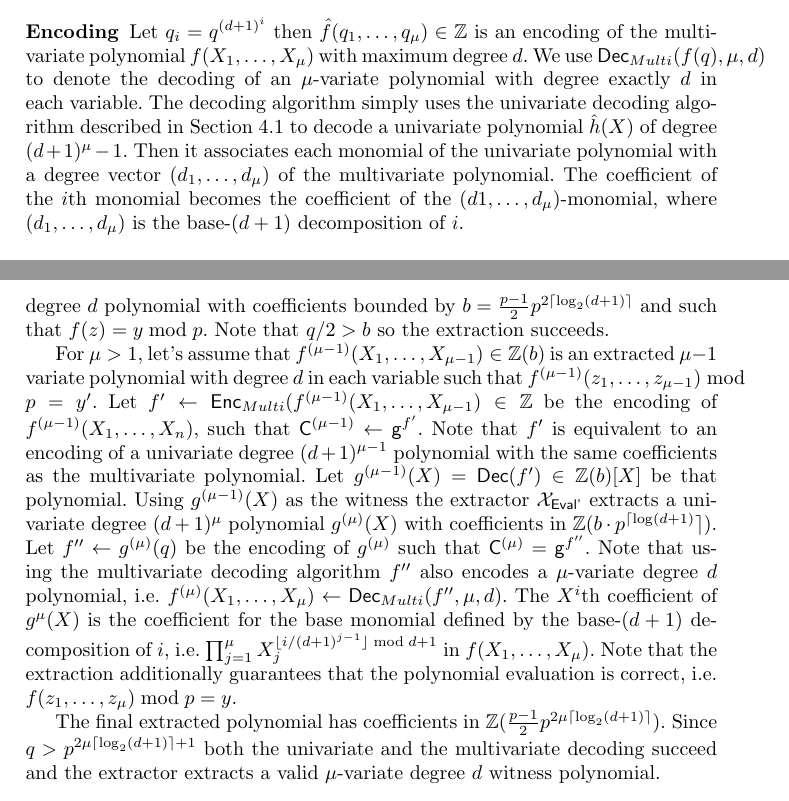
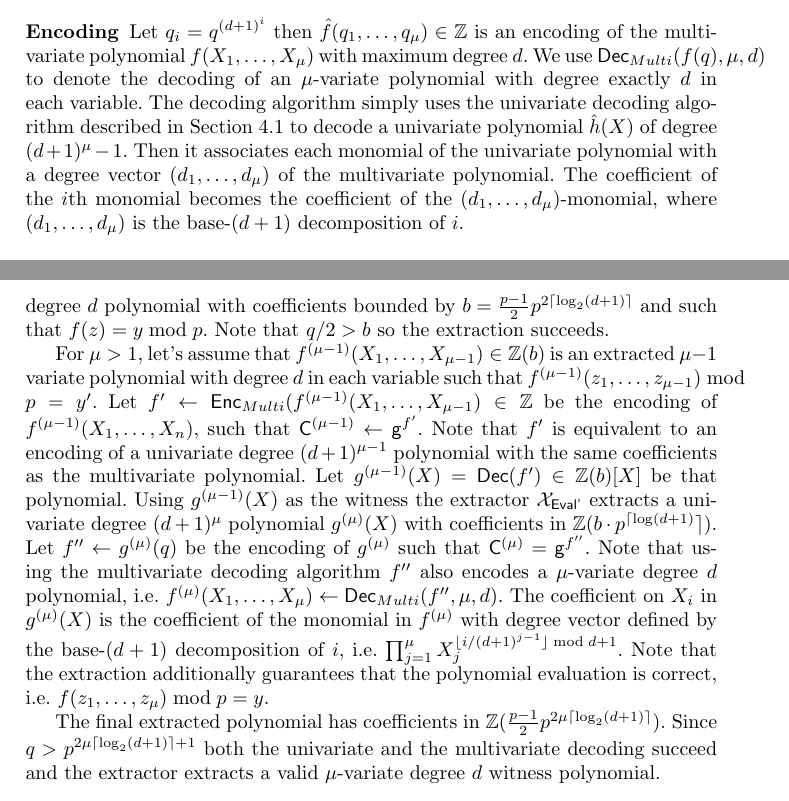
Before and after one commit to bbuenz/darker, a LaTeX thesis (Eurocrypt/polycommit.tex, which reads Eurocrypt/sections/multivariate.tex): two parts of pages 44 and 46 of 48, joined at a grey line, cut so that both start at the same text. Compiled offline with pdfLaTeX.

Commit message:
Update on Overleaf.

```diff
--- a/Eurocrypt/sections/multivariate.tex
+++ b/Eurocrypt/sections/multivariate.tex
@@ -3,7 +3,7 @@ We can extend our polynomial commitment scheme to multivariate polynomials. The
 
 \paragraph{Encoding}
 Let $q_i=q^{(d+1)^i}$ then $\hat{f}(q_1,\dots,q_\mu)\in \ZZ$ is an encoding of the multivariate polynomial $f(X_1,\dots,X_\mu)$ with maximum degree $d$. We use $\dec_{Multi}(f(q),\mu,d)$ to denote the decoding of an $\mu$-variate polynomial with degree exactly $d$ in each variable. The decoding algorithm simply uses the univariate decoding algorithm described in Section \ref{sec:encoding} to decode a univariate polynomial $\hat{h}(X)$ of degree $(d+1)^{\mu}-1$.
-Then it associates each monomial of the univariate polynomial with a degree vector $(d_1,\dots,d_\mu)$ of the multivariate polynomial. The coefficient of the $i$th monomial becomes the coefficient of the $(d1,\dots,d_\mu)$-monomial, where $(d_1,\dots,d_\mu)$ is the base-$(d+1)$ decomposition of $i$.
+Then it associates each monomial of the univariate polynomial with a degree vector $(d_1,\dots,d_\mu)$ of the multivariate polynomial. The coefficient of the $i$th monomial becomes the coefficient of the $(d_1,\dots,d_\mu)$-monomial, where $(d_1,\dots,d_\mu)$ is the base-$(d+1)$ decomposition of $i$.
 \paragraph{Protocols}
  Using this encoding we can naturally derive the multivariate commitment scheme and $\eval$ protocol. The $\eval$ protocol computes the univariate polynomials $f(q_1,\dots,q_{\mu-1},X_\mu)$ and then uses the univariate eval protocol to reduce the claim from a claim about an $\mu$-variate polynomial to one about an $(\mu-1)$-variate one. At the final step the prover opens the now constant polynomial and the verifier can check the claim. For example, the protocol would reduce a bivariate (say $X$ and $Y$) cubic polynomial to a univariate one (in $Y$) in two rounds of interaction and then reduce the degree of $Y$ using another two rounds.
 
@@ -65,7 +65,7 @@ If $\mu=1$ then the extractor $\mathcal{X}_{\pro{Eval'}}$ directly extracts $f^{
 For $\mu>1$, let's assume that $f^{(\mu-1)}(X_1,\dots,X_{\mu-1})\in \ZZ(b)$ is an extracted $\mu-1$ variate polynomial with degree $d$ in each variable such that $f^{(\mu-1)}(z_1,\dots,z_{\mu-1}) \bmod p=y'$.
 Let $f'\gets \enc_{Multi}(f^{(\mu-1)}(X_1,\dots,X_{\mu-1})\in \ZZ$ be the encoding of $f^{(\mu-1)}(X_1,\dots,X_n)$, such that $\gr{C}^{(\mu-1)}\gets \gr{g}^{f'}$. Note that $f'$ is equivalent to an encoding of a univariate degree $(d+1)^{\mu-1}$ polynomial with the same coefficients as the multivariate polynomial. Let $g^{(\mu-1)}(X)=\dec(f')\in \ZZ(b)[X]$ be that polynomial.
 Using $g^{(\mu-1)}(X)$ as the witness the extractor $\mathcal{X}_{\pro{Eval'}}$ extracts a univariate degree $(d+1)^{\mu}$ polynomial $g^{(\mu)}(X)$ with coefficients in $\ZZ(b \cdot p^{\lceil\log(d+1)}\rceil)$.
-Let $f''\gets g^{(\mu)}(q)$ be the encoding of $g^{(\mu)}$ such that $\gr{C}^{(\mu)}=\gr{g}^{f''}$. Note that using the multivariate decoding algorithm $f''$ also encodes a $\mu$-variate degree $d$ polynomial, i.e. $f^{(\mu)}(X_1,\dots,X_\mu)\gets \dec_{Multi}(f'',\mu,d)$. The $X^i$th coefficient of $g^{\mu}(X)$ is the coefficient for the base monomial defined by the base-$(d+1)$ decomposition of $i$, i.e. $\prod_{j=1}^\mu  X_j^{\lfloor i/(d+1)^{j-1}\rfloor \bmod d+1 }$ in $f(X_1,\dots,X_\mu)$. Note that the extraction additionally guarantees that the polynomial evaluation is correct, i.e. $f(z_1,\dots,z_\mu)\bmod p=y$.
+Let $f''\gets g^{(\mu)}(q)$ be the encoding of $g^{(\mu)}$ such that $\gr{C}^{(\mu)}=\gr{g}^{f''}$. Note that using the multivariate decoding algorithm $f''$ also encodes a $\mu$-variate degree $d$ polynomial, i.e. $f^{(\mu)}(X_1,\dots,X_\mu)\gets \dec_{Multi}(f'',\mu,d)$. The coefficient on $X_i$ in $g^{(\mu)}(X)$ is the coefficient of the monomial in $f^{(\mu)}$ with degree vector defined by the base-$(d+1)$ decomposition of $i$, i.e. $\prod_{j=1}^\mu  X_j^{\lfloor i/(d+1)^{j-1}\rfloor \bmod d+1 }$. Note that the extraction additionally guarantees that the polynomial evaluation is correct, i.e. $f(z_1,\dots,z_\mu)\bmod p=y$.
 
 The final extracted polynomial has coefficients in $\ZZ(\frac{p-1}{2}p^{2\mu \lceil\log_2(d+1)\rceil})$. Since $q>p^{2\mu\lceil\log_2(d+1)\rceil+1}$ both the univariate and the multivariate decoding succeed and the extractor extracts a valid $\mu$-variate degree $d$ witness polynomial.
 \end{proof}
```
Also changed, not shown: Eurocrypt/sections/optimization.tex (+2 -2 lines), lineariop.tex (+1 -1 lines).
